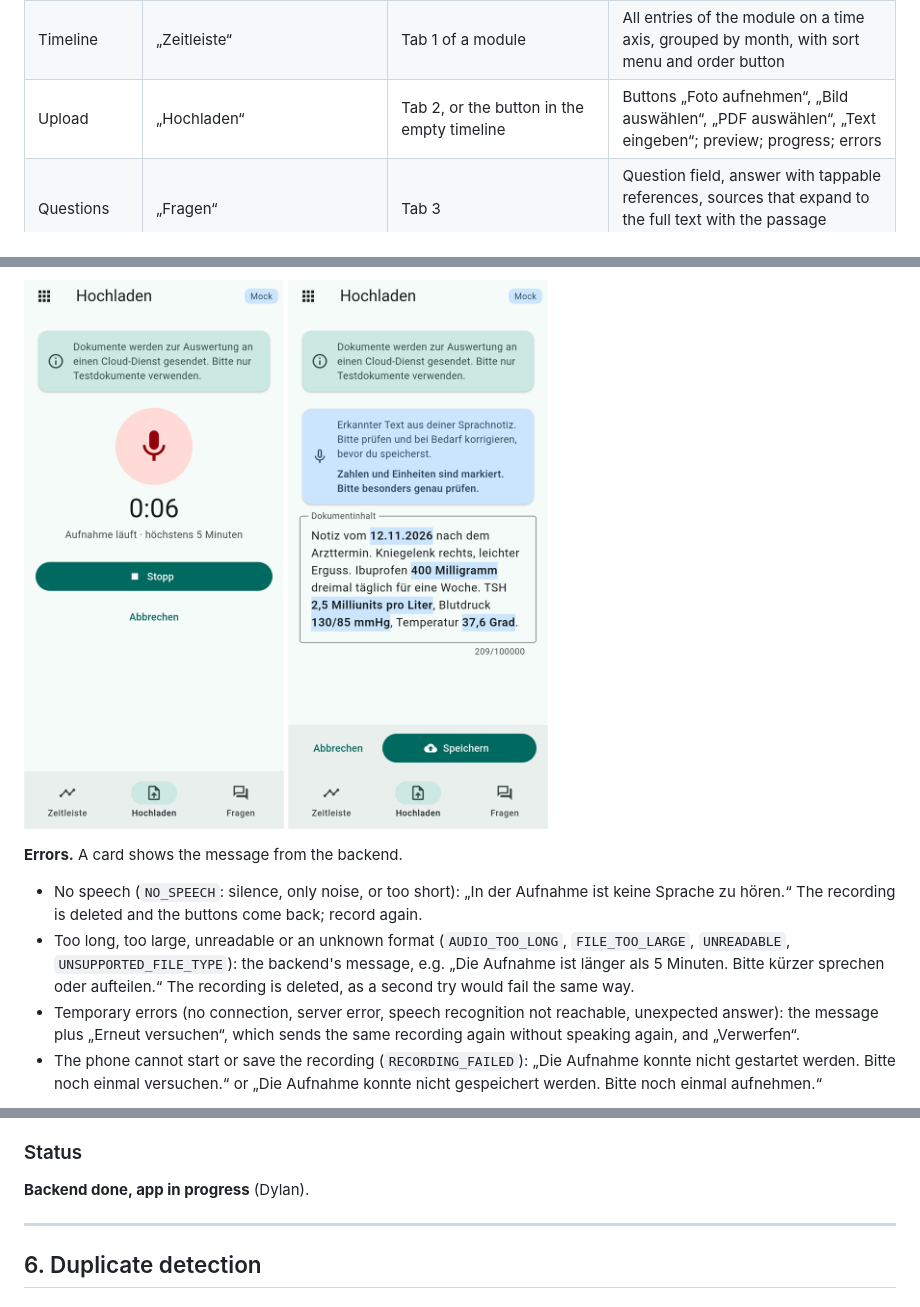
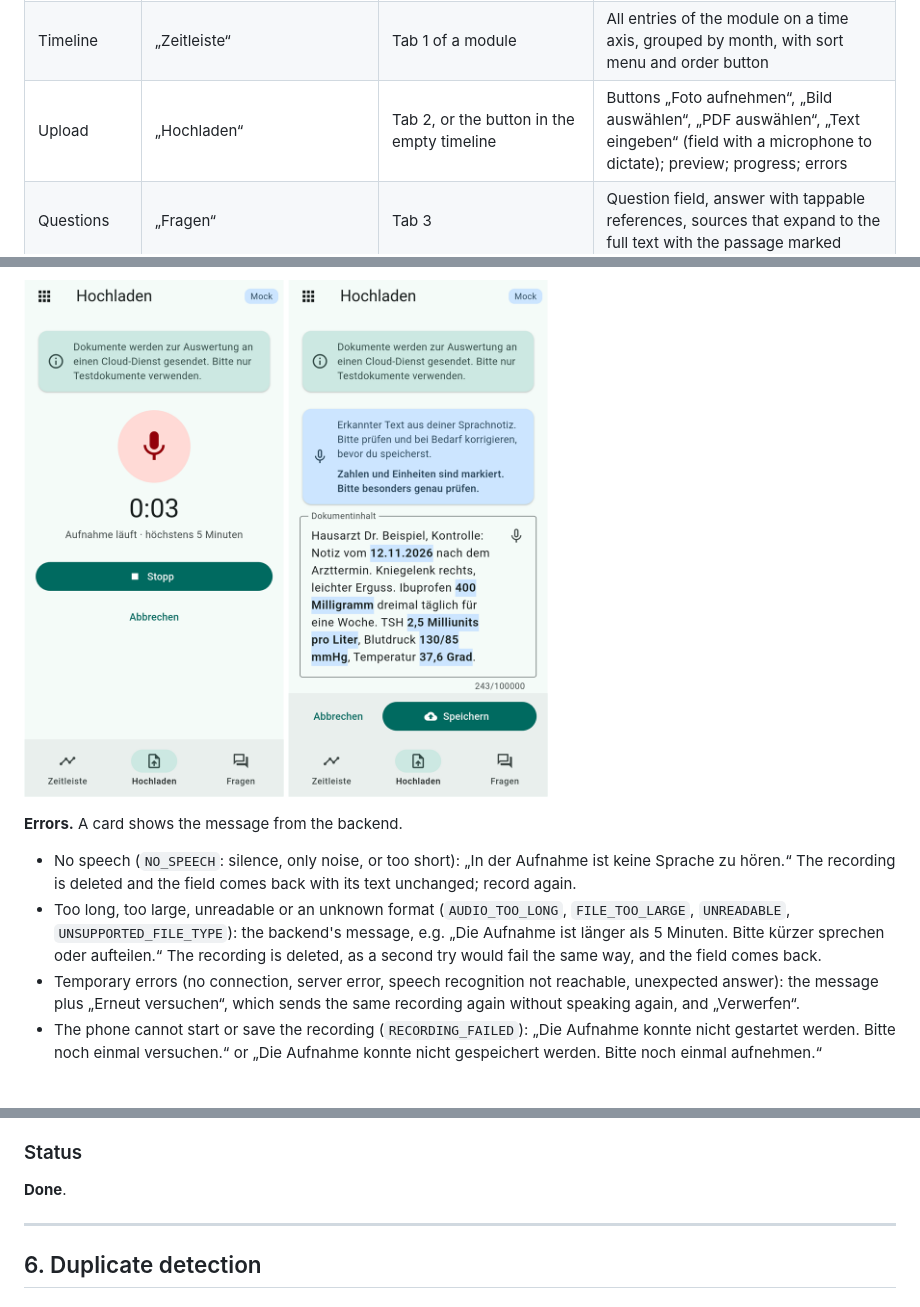
Before and after one commit to doganbraeuer/lifelog, a Markdown page: docs/FEATURES.md, 3 parts joined by grey strips. Drawn GitHub-style; pictures changed too: docs/features/voice-note-check.png, docs/features/voice-note-recording.png.

```diff
--- a/docs/FEATURES.md
+++ b/docs/FEATURES.md
@@ -72,7 +72,7 @@ Lifelog („Bereiche“, module overview)
 |---|---|---|---|
 | Module overview | „Lifelog“ | App start | One tile per module; inactive modules marked „Bald verfügbar“. A „Mock“ badge if the app runs without a backend. |
 | Timeline | „Zeitleiste“ | Tab 1 of a module | All entries of the module on a time axis, grouped by month, with sort menu and order button |
-| Upload | „Hochladen“ | Tab 2, or the button in the empty timeline | Buttons „Foto aufnehmen“, „Bild auswählen“, „PDF auswählen“, „Text eingeben“; preview; progress; errors |
+| Upload | „Hochladen“ | Tab 2, or the button in the empty timeline | Buttons „Foto aufnehmen“, „Bild auswählen“, „PDF auswählen“, „Text eingeben“ (field with a microphone to dictate); preview; progress; errors |
 | Questions | „Fragen“ | Tab 3 | Question field, answer with tappable references, sources that expand to the full text with the passage marked |
 | Entry | type name, e.g. „Laborbefund“ | A row in the timeline, a source of an answer, a successful upload, a duplicate | Original preview, „Angaben“, „Erkannte Angaben“, „Volltext“; correction and delete |
 | Original | file name | „Originaldatei öffnen“ or a tap on the preview in the entry | Image (zoomable), PDF (pages), or text |
@@ -373,12 +391,13 @@ The button follows `GET /status` (field `speech`), asked when the tab opens:
 
 - No speech (`NO_SPEECH`: silence, only noise, or too short): „In der
   Aufnahme ist keine Sprache zu hören.“ The recording is deleted and the
-  buttons come back; record again.
+  field comes back with its text unchanged; record again.
 - Too long, too large, unreadable or an unknown format
   (`AUDIO_TOO_LONG`, `FILE_TOO_LARGE`, `UNREADABLE`,
   `UNSUPPORTED_FILE_TYPE`): the backend's message, e.g. „Die Aufnahme ist
   länger als 5 Minuten. Bitte kürzer sprechen oder aufteilen.“ The
-  recording is deleted, as a second try would fail the same way.
+  recording is deleted, as a second try would fail the same way, and the
+  field comes back.
 - Temporary errors (no connection, server error, speech recognition not
   reachable, unexpected answer): the message plus „Erneut versuchen“, which
   sends the same recording again without speaking again, and „Verwerfen“.
@@ -449,7 +468,7 @@ after about 3 seconds; what was said is not evaluated.
 
 ### Status
 
-**Backend done, app in progress** (Dylan).
+**Done**.
 
 ---
 
```
Also changed, not shown: other parts of docs/FEATURES.md (+51 -33 lines), docs/GLOSSARY.md (+1 -0 lines), docs/features/voice-note-button.png (deleted), docs/features/voice-note-mic.png (added), 4 other files.
